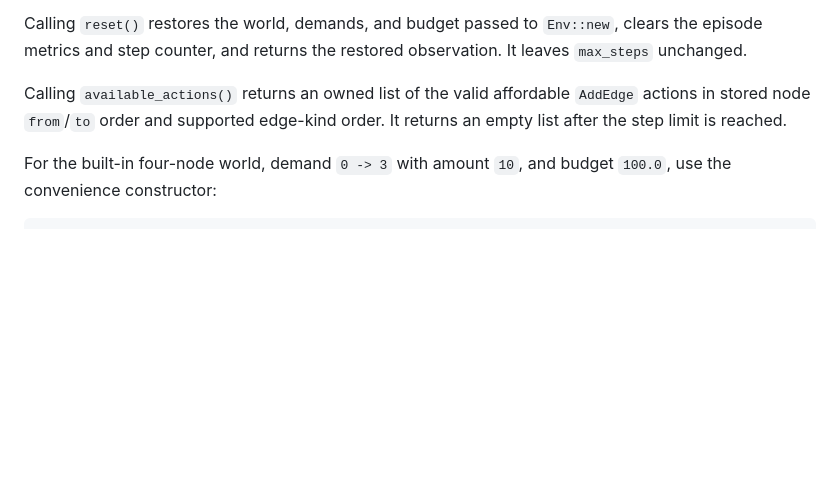
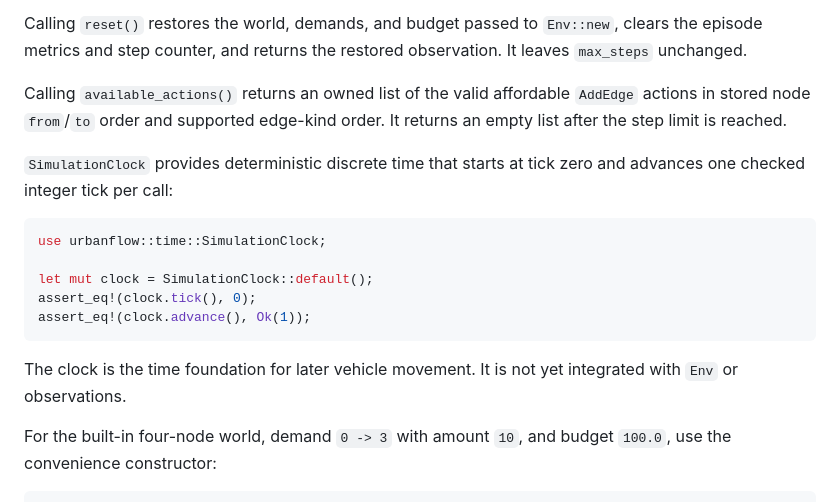
Before and after one commit to utilForever/urbanflow, a Markdown page: README.md, the part around the change. Drawn GitHub-style; blank space fills up the shorter version.

Commit message:
docs: document deterministic simulation time

````diff
--- a/README.md
+++ b/README.md
@@ -104,6 +104,18 @@ Calling `reset()` restores the world, demands, and budget passed to `Env::new`,
 
 Calling `available_actions()` returns an owned list of the valid affordable `AddEdge` actions in stored node `from`/`to` order and supported edge-kind order. It returns an empty list after the step limit is reached.
 
+`SimulationClock` provides deterministic discrete time that starts at tick zero and advances one checked integer tick per call:
+
+```rust
+use urbanflow::time::SimulationClock;
+
+let mut clock = SimulationClock::default();
+assert_eq!(clock.tick(), 0);
+assert_eq!(clock.advance(), Ok(1));
+```
+
+The clock is the time foundation for later vehicle movement. It is not yet integrated with `Env` or observations.
+
 For the built-in four-node world, demand `0 -> 3` with amount `10`, and budget `100.0`, use the convenience constructor:
 
 ```rust
````
Also changed, not shown: ARCHITECTURE.md (+5 -0 lines).
